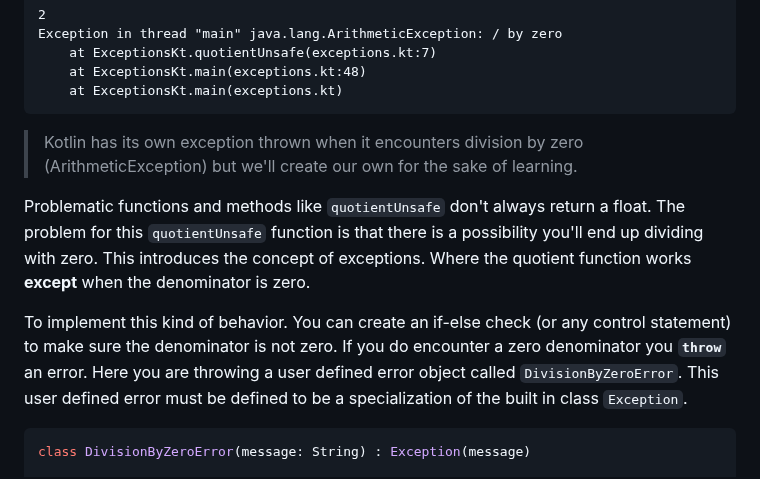
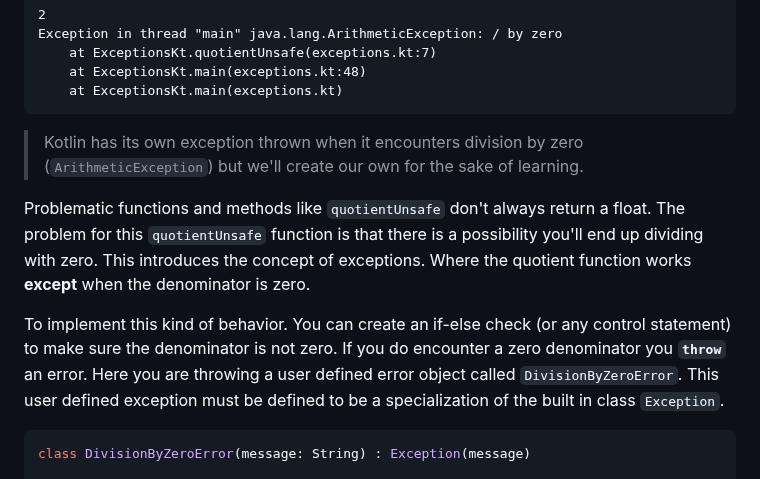
Before and after one commit to HowDoIGitHelp/CMSC23MDNotes, a Markdown page: Markdown Lecture Notes and Lab Exercises/Exceptions (Kotlin).md, the part around one of its changes. GitHub-like rendering.

````diff
--- a/Markdown Lecture Notes and Lab Exercises/Exceptions (Kotlin).md
+++ b/Markdown Lecture Notes and Lab Exercises/Exceptions (Kotlin).md
@@ -34,11 +34,11 @@ Exception in thread "main" java.lang.ArithmeticException: / by zero
 	at ExceptionsKt.main(exceptions.kt)
 ```
 
-> Kotlin has its own exception thrown when it encounters division by zero (ArithmeticException) but we'll create our own for the sake of learning.
+> Kotlin has its own exception thrown when it encounters division by zero (`ArithmeticException`) but we'll create our own for the sake of learning.
 
 Problematic functions and methods like `quotientUnsafe` don't always return a float. The problem for this `quotientUnsafe` function is that there is a possibility you'll end up dividing with zero. This introduces the concept of exceptions. Where the quotient function works **except** when the denominator is zero.
 
-To implement this kind of behavior. You can create an if-else check (or any control statement) to make sure the denominator is not zero. If you do encounter a zero denominator you **`throw`** an error. Here you are throwing a user defined error object called `DivisionByZeroError`. This user defined error must be defined to be a specialization of the built in class `Exception`.
+To implement this kind of behavior. You can create an if-else check (or any control statement) to make sure the denominator is not zero. If you do encounter a zero denominator you **`throw`** an error. Here you are throwing a user defined error object called `DivisionByZeroError`. This user defined exception must be defined to be a specialization of the built in class `Exception`.
 
 ```kotlin
 class DivisionByZeroError(message: String) : Exception(message)
````
Also changed, not shown: other parts of Markdown Lecture Notes and Lab Exercises/Exceptions (Kotlin).md (+1 -1 lines), Markdown Lecture Notes and Lab Exercises/Exceptions (Python).md (renamed from Markdown Lecture Notes and Lab Exercises/Exceptions.md, +4 -4 lines).
